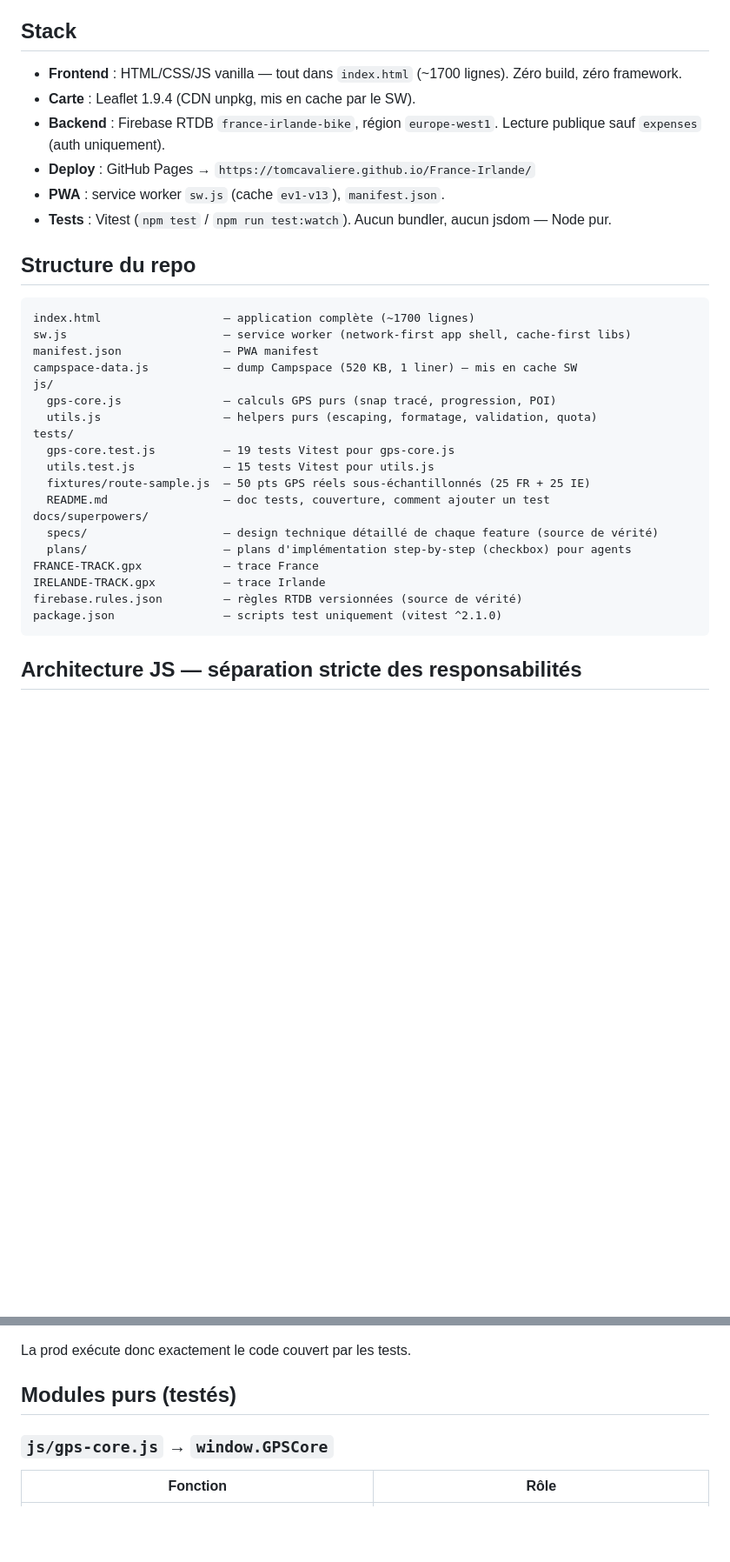
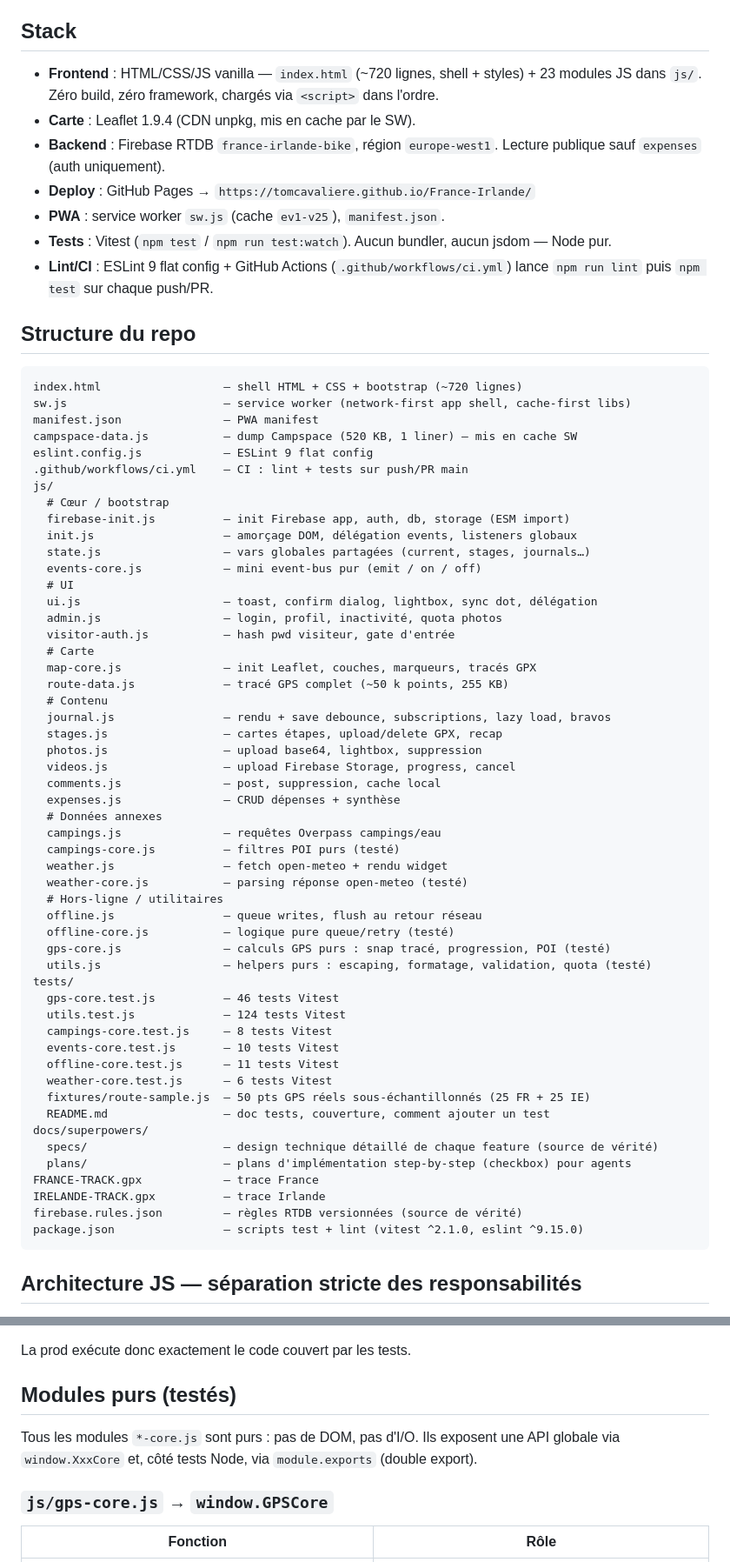
Before and after one commit to tomcavaliere/France-Irlande, a Markdown page: CLAUDE.md, 2 parts joined by grey strips. Shown at 87% size. Drawn GitHub-style; blank space fills up the shorter version.

Commit message:
docs: sync CLAUDE.md with modular architecture and cache v25
Co-Authored-By: Claude Opus 4.7 <noreply@anthropic.com>

````diff
--- a/CLAUDE.md
+++ b/CLAUDE.md
@@ -5,26 +5,60 @@ Tracé complet : France (Chamonix → Roscoff) + Irlande (Cork → Sligo).
 
 ## Stack
 
-- **Frontend** : HTML/CSS/JS vanilla — tout dans `index.html` (~1700 lignes). Zéro build, zéro framework.
+- **Frontend** : HTML/CSS/JS vanilla — `index.html` (~720 lignes, shell + styles) + 23 modules JS dans `js/`. Zéro build, zéro framework, chargés via `<script>` dans l'ordre.
 - **Carte** : Leaflet 1.9.4 (CDN unpkg, mis en cache par le SW).
 - **Backend** : Firebase RTDB `france-irlande-bike`, région `europe-west1`. Lecture publique sauf `expenses` (auth uniquement).
 - **Deploy** : GitHub Pages → `https://tomcavaliere.github.io/France-Irlande/`
-- **PWA** : service worker `sw.js` (cache `ev1-v13`), `manifest.json`.
+- **PWA** : service worker `sw.js` (cache `ev1-v25`), `manifest.json`.
 - **Tests** : Vitest (`npm test` / `npm run test:watch`). Aucun bundler, aucun jsdom — Node pur.
+- **Lint/CI** : ESLint 9 flat config + GitHub Actions (`.github/workflows/ci.yml`) lance `npm run lint` puis `npm test` sur chaque push/PR.
 
 ## Structure du repo
 
 ```
-index.html                  — application complète (~1700 lignes)
+index.html                  — shell HTML + CSS + bootstrap (~720 lignes)
 sw.js                       — service worker (network-first app shell, cache-first libs)
 manifest.json               — PWA manifest
 campspace-data.js           — dump Campspace (520 KB, 1 liner) — mis en cache SW
+eslint.config.js            — ESLint 9 flat config
+.github/workflows/ci.yml    — CI : lint + tests sur push/PR main
 js/
-  gps-core.js               — calculs GPS purs (snap tracé, progression, POI)
-  utils.js                  — helpers purs (escaping, formatage, validation, quota)
+  # Cœur / bootstrap
+  firebase-init.js          — init Firebase app, auth, db, storage (ESM import)
+  init.js                   — amorçage DOM, délégation events, listeners globaux
+  state.js                  — vars globales partagées (current, stages, journals…)
+  events-core.js            — mini event-bus pur (emit / on / off)
+  # UI
+  ui.js                     — toast, confirm dialog, lightbox, sync dot, délégation
+  admin.js                  — login, profil, inactivité, quota photos
+  visitor-auth.js           — hash pwd visiteur, gate d'entrée
+  # Carte
+  map-core.js               — init Leaflet, couches, marqueurs, tracés GPX
+  route-data.js             — tracé GPS complet (~50 k points, 255 KB)
+  # Contenu
+  journal.js                — rendu + save debounce, subscriptions, lazy load, bravos
+  stages.js                 — cartes étapes, upload/delete GPX, recap
+  photos.js                 — upload base64, lightbox, suppression
+  videos.js                 — upload Firebase Storage, progress, cancel
+  comments.js               — post, suppression, cache local
+  expenses.js               — CRUD dépenses + synthèse
+  # Données annexes
+  campings.js               — requêtes Overpass campings/eau
+  campings-core.js          — filtres POI purs (testé)
+  weather.js                — fetch open-meteo + rendu widget
+  weather-core.js           — parsing réponse open-meteo (testé)
+  # Hors-ligne / utilitaires
+  offline.js                — queue writes, flush au retour réseau
+  offline-core.js           — logique pure queue/retry (testé)
+  gps-core.js               — calculs GPS purs : snap tracé, progression, POI (testé)
+  utils.js                  — helpers purs : escaping, formatage, validation, quota (testé)
 tests/
-  gps-core.test.js          — 19 tests Vitest pour gps-core.js
-  utils.test.js             — 15 tests Vitest pour utils.js
+  gps-core.test.js          — 46 tests Vitest
+  utils.test.js             — 124 tests Vitest
+  campings-core.test.js     — 8 tests Vitest
+  events-core.test.js       — 10 tests Vitest
+  offline-core.test.js      — 11 tests Vitest
+  weather-core.test.js      — 6 tests Vitest
   fixtures/route-sample.js  — 50 pts GPS réels sous-échantillonnés (25 FR + 25 IE)
   README.md                 — doc tests, couverture, comment ajouter un test
 docs/superpowers/
@@ -33,7 +67,7 @@ docs/superpowers/
 FRANCE-TRACK.gpx            — trace France
 IRELANDE-TRACK.gpx          — trace Irlande
 firebase.rules.json         — règles RTDB versionnées (source de vérité)
-package.json                — scripts test uniquement (vitest ^2.1.0)
+package.json                — scripts test + lint (vitest ^2.1.0, eslint ^9.15.0)
 ```
 
 ## Architecture JS — séparation stricte des responsabilités
@@ -53,6 +87,8 @@ function escAttr(s){ return Utils.escAttr(s); }
 La prod exécute donc exactement le code couvert par les tests.
 
 ## Modules purs (testés)
+
+Tous les modules `*-core.js` sont purs : pas de DOM, pas d'I/O. Ils exposent une API globale via `window.XxxCore` et, côté tests Node, via `module.exports` (double export).
 
 ### `js/gps-core.js` → `window.GPSCore`
 
````
Also changed, not shown: other parts of CLAUDE.md (+16 -1 lines).
